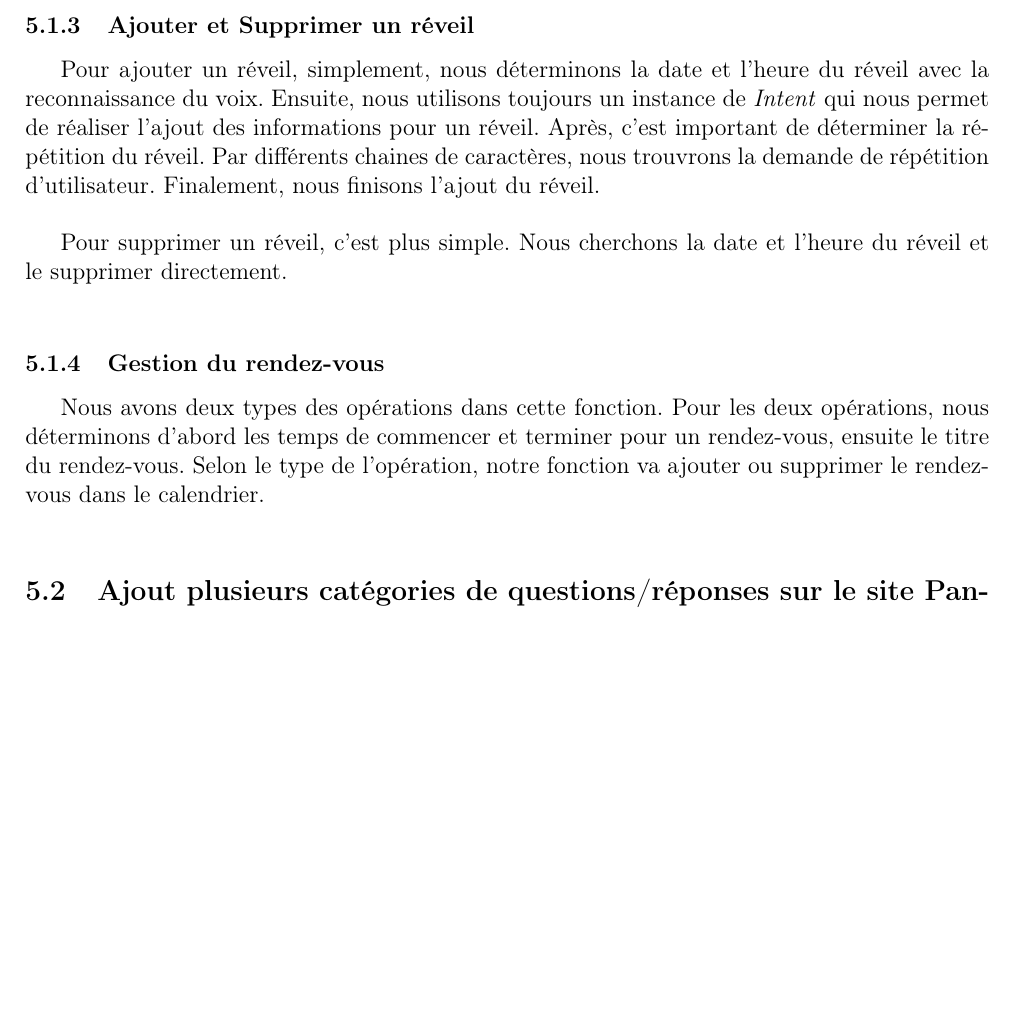
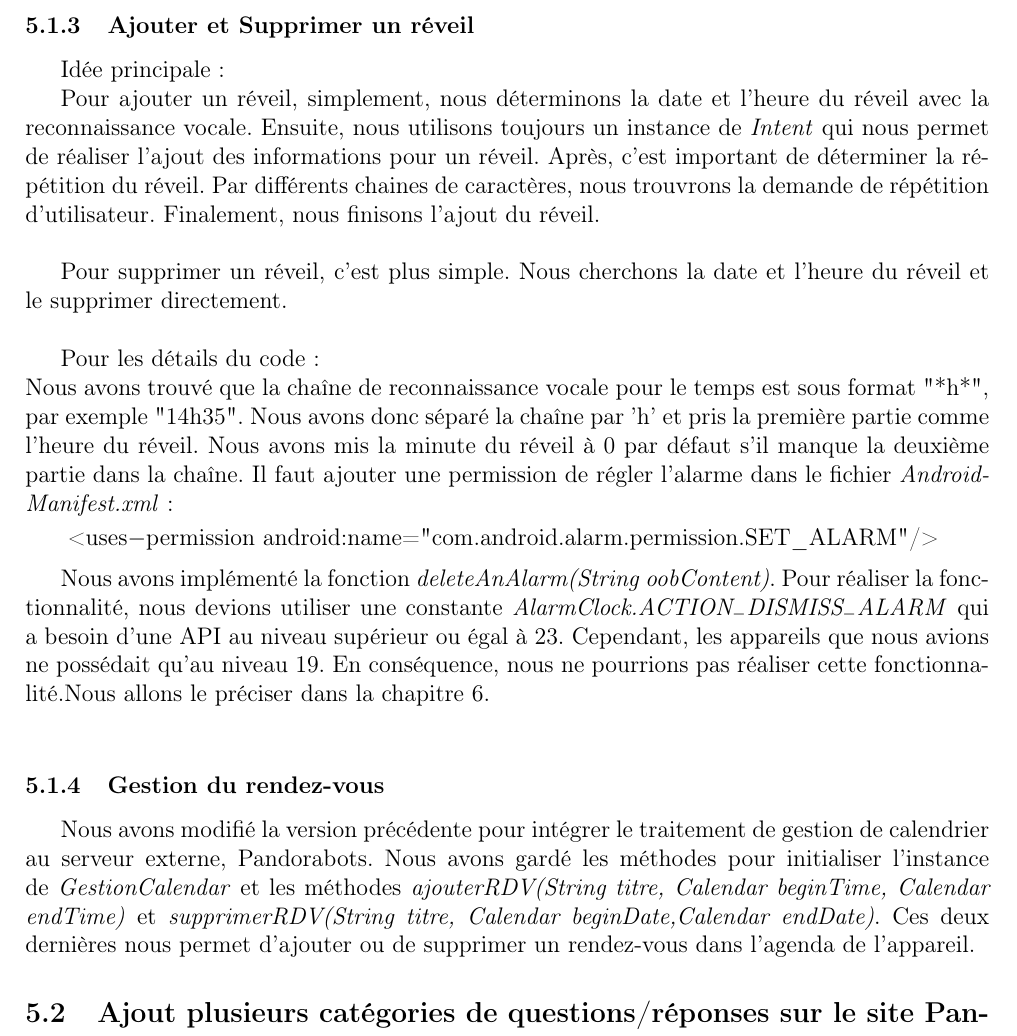
Before and after one commit to XUJitao/VirtualCompaion, a LaTeX document (rapport/rapport.tex, which reads rapport/Chapitre5.tex): part of page 16 of 16, cut so that both start at the same text, the shorter picture padded with empty space. The pictures show the PDF file rapport/rapport.pdf that the author committed with the source.

Commit message:
modification chapitre 5.

```diff
--- a/rapport/Chapitre5.tex
+++ b/rapport/Chapitre5.tex
@@ -20,12 +20,21 @@
 \indent Pareil, nous écrivons le contenu du sms par l'instance \emph{Intent}.
 
 \subsubsection{Ajouter et Supprimer un réveil}
-\indent Pour ajouter un réveil, simplement, nous déterminons la date et l'heure du réveil avec la reconnaissance du voix. Ensuite, nous utilisons toujours un instance de \emph{Intent} qui nous permet de réaliser l'ajout des informations pour un réveil. Après, c'est important de déterminer la répétition du réveil. Par différents chaines de caractères, nous trouvrons la demande de répétition d'utilisateur. Finalement, nous finisons l'ajout du réveil.\\
+\indent Idée principale : \\
+\indent Pour ajouter un réveil, simplement, nous déterminons la date et l'heure du réveil avec la reconnaissance vocale. Ensuite, nous utilisons toujours un instance de \emph{Intent} qui nous permet de réaliser l'ajout des informations pour un réveil. Après, c'est important de déterminer la répétition du réveil. Par différents chaines de caractères, nous trouvrons la demande de répétition d'utilisateur. Finalement, nous finisons l'ajout du réveil.\\
 
 \indent Pour supprimer un réveil, c'est plus simple. Nous cherchons la date et l'heure du réveil et le supprimer directement.\\
 
+\indent Pour les détails du code: \\
+Nous avons trouvé que la chaîne de reconnaissance vocale pour le temps est sous format "*h*", par exemple "14h35". Nous avons donc séparé la chaîne par 'h' et pris la première partie comme l'heure du réveil. Nous avons mis la minute du réveil à 0 par défaut s'il manque la deuxième partie dans la chaîne. Il faut ajouter une permission de régler l'alarme dans le fichier \emph{AndroidManifest.xml} : \\
+	\begin{lstlisting}[frame=none,aboveskip=-1em]
+	<uses-permission android:name="com.android.alarm.permission.SET_ALARM"/>
+	\end{lstlisting}
+
+\indent Nous avons implémenté la fonction \emph{deleteAnAlarm(String oobContent)}. Pour réaliser la fonctionnalité, nous devions utiliser une constante \emph{AlarmClock.ACTION$_-$DISMISS$_-$ALARM} qui a besoin d'une API au niveau supérieur ou égal à 23. Cependant, les appareils que nous avions ne possédait qu'au niveau 19. En conséquence, nous ne pourrions pas réaliser cette fonctionnalité.Nous allons le préciser dans la chapitre 6.\\
+
 \subsubsection{Gestion du rendez-vous}
-\indent Nous avons deux types des opérations dans cette fonction. Pour les deux opérations, nous déterminons d'abord les temps de commencer et terminer pour un rendez-vous, ensuite le titre du rendez-vous. Selon le type de l'opération, notre fonction va ajouter ou supprimer le rendez-vous dans le calendrier.\\
+\indent Nous avons modifié la version précédente pour intégrer le traitement de gestion de calendrier au serveur externe, Pandorabots. Nous avons gardé les méthodes pour initialiser l'instance de \emph{GestionCalendar} et les méthodes \emph{ajouterRDV(String titre, Calendar beginTime, Calendar endTime)} et \emph{supprimerRDV(String titre, Calendar beginDate,Calendar endDate)}. Ces deux dernières nous permet d'ajouter ou de supprimer un rendez-vous dans l'agenda de l'appareil.
 
 \subsection{Ajout plusieurs catégories de questions/réponses sur le site Pandorabots}
 
```
Also changed, not shown: rapport/rapport.pdf, 2 other files.
